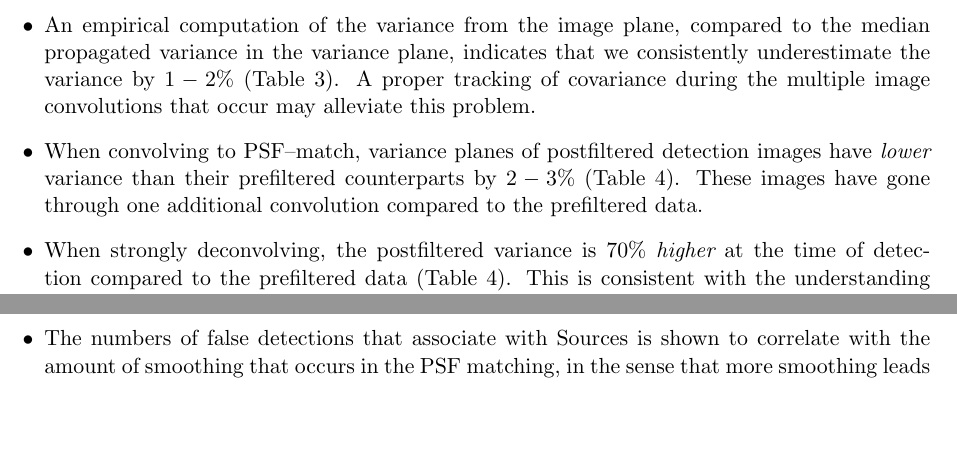
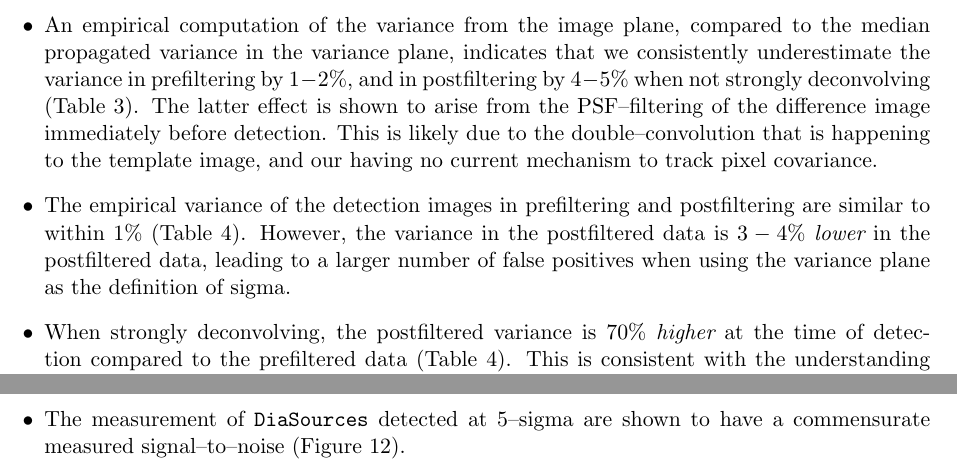
Before and after one commit to lsst/LDM-227, a LaTeX document (W13report.tex): two parts of page 18 of 37, joined at a grey line, cut so that both start at the same text, the shorter picture padded with empty space. Compiled offline with pdfLaTeX.

Commit message:
Readdressing convlusions.

```diff
--- a/W13report.tex
+++ b/W13report.tex
@@ -935,16 +935,20 @@ measurement of these false detections is not yet well defined.
 
 \item An empirical computation of the variance from the image plane,
   compared to the median propagated variance in the variance plane,
-  indicates that we consistently underestimate the variance by $1-2\%$
-  (Table~\ref{tab-variance1}).  A proper tracking of covariance during
-  the multiple image convolutions that occur may alleviate this
-  problem.
+  indicates that we consistently underestimate the variance in
+  prefiltering by $1-2\%$, and in postfiltering by $4-5\%$ when not
+  strongly deconvolving (Table~\ref{tab-variance1}).  The latter
+  effect is shown to arise from the PSF--filtering of the difference
+  image immediately before detection.  This is likely due to the
+  double--convolution that is happening to the template image, and our
+  having no current mechanism to track pixel covariance.
 
-\item When convolving to PSF--match, variance planes of postfiltered
-  detection images have {\it lower} variance than their prefiltered
-  counterparts by $2-3\%$ (Table~\ref{tab-variance2}).  These images
-  have gone through one additional convolution compared to the
-  prefiltered data.
+\item The empirical variance of the detection images in prefiltering
+  and postfiltering are similar to within $1\%$
+  (Table~\ref{tab-variance2}).  However, the variance in the
+  postfiltered data is $3-4\%$ {\it lower} in the postfiltered data,
+  leading to a larger number of false positives when using the
+  variance plane as the definition of sigma.
 
 \item When strongly deconvolving, the postfiltered variance is 70\%
   {\it higher} at the time of detection compared to the prefiltered
@@ -972,8 +971,6 @@ measurement of these false detections is not yet well defined.
-\item The numbers of false detections that associate with Sources is
-  shown to correlate with the amount of smoothing that occurs in the
-  PSF matching, in the sense that more smoothing leads to fewer false
-  detections (Figure~\ref{}).  In this sense, there is a strong
-  preference for running in prefiltered mode.
+\item The measurement of {\tt DiaSources} detected at 5--sigma are
+  shown to have a commensurate measured signal--to--noise
+  (Figure~\ref{fluxerr}).
 
 \item Measurements on prefiltered difference images contain less
   information than in postfiltered difference images, because the
```
Also changed, not shown: W13report.tex (14 more changed lines).
